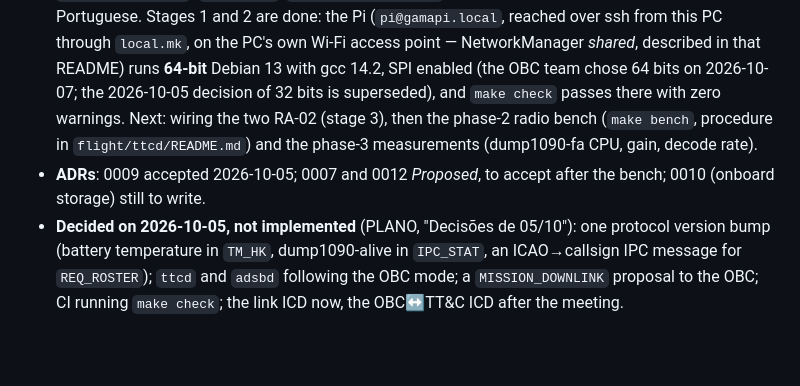
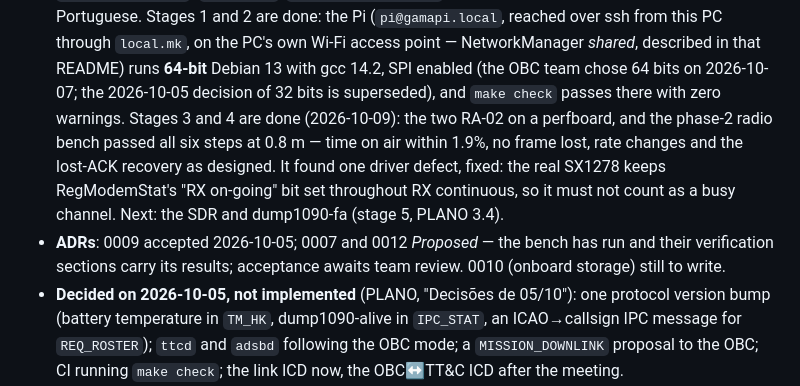
Before and after one commit to GamaCubeDesign/ttecGCD26, a Markdown page: AGENTS.md, the part around one of its changes. GitHub-like rendering; blank space fills up the shorter version.

Commit message:
ai: atualiza o estado no AGENTS.md — bancada dos rádios feita
Etapas 3 e 4 concluídas em 09/10, o defeito do RX on-going registrado
para que ninguém volte a contar o bit como canal ocupado, os ADRs 0007 e
0012 à espera da revisão da equipe, e a etapa 5 como próximo passo.

```diff
--- a/AGENTS.md
+++ b/AGENTS.md
@@ -188,12 +188,16 @@ latest overview is `docs/relatorios/2026-10-06-panorama-ttec-cdr.html`. As of
   the PC's own Wi-Fi access point — NetworkManager *shared*, described in
   that README) runs **64-bit** Debian 13 with gcc 14.2, SPI enabled (the OBC
   team chose 64 bits on 2026-10-07; the 2026-10-05 decision of 32 bits is
-  superseded), and `make check` passes there with zero warnings. Next: wiring
-  the two RA-02 (stage 3), then the phase-2 radio bench (`make bench`,
-  procedure in `flight/ttcd/README.md`) and the phase-3 measurements
-  (dump1090-fa CPU, gain, decode rate).
-- **ADRs**: 0009 accepted 2026-10-05; 0007 and 0012 *Proposed*, to accept
-  after the bench; 0010 (onboard storage) still to write.
+  superseded), and `make check` passes there with zero warnings. Stages 3
+  and 4 are done (2026-10-09): the two RA-02 on a perfboard, and the phase-2
+  radio bench passed all six steps at 0.8 m — time on air within 1.9%, no
+  frame lost, rate changes and the lost-ACK recovery as designed. It found
+  one driver defect, fixed: the real SX1278 keeps RegModemStat's "RX
+  on-going" bit set throughout RX continuous, so it must not count as a busy
+  channel. Next: the SDR and dump1090-fa (stage 5, PLANO 3.4).
+- **ADRs**: 0009 accepted 2026-10-05; 0007 and 0012 *Proposed* — the bench
+  has run and their verification sections carry its results; acceptance
+  awaits team review. 0010 (onboard storage) still to write.
 - **Decided on 2026-10-05, not implemented** (PLANO, "Decisões de 05/10"): one
   protocol version bump (battery temperature in `TM_HK`, dump1090-alive in
   `IPC_STAT`, an ICAO→callsign IPC message for `REQ_ROSTER`); `ttcd` and
```
Also changed, not shown: other parts of AGENTS.md (+1 -1 lines).
